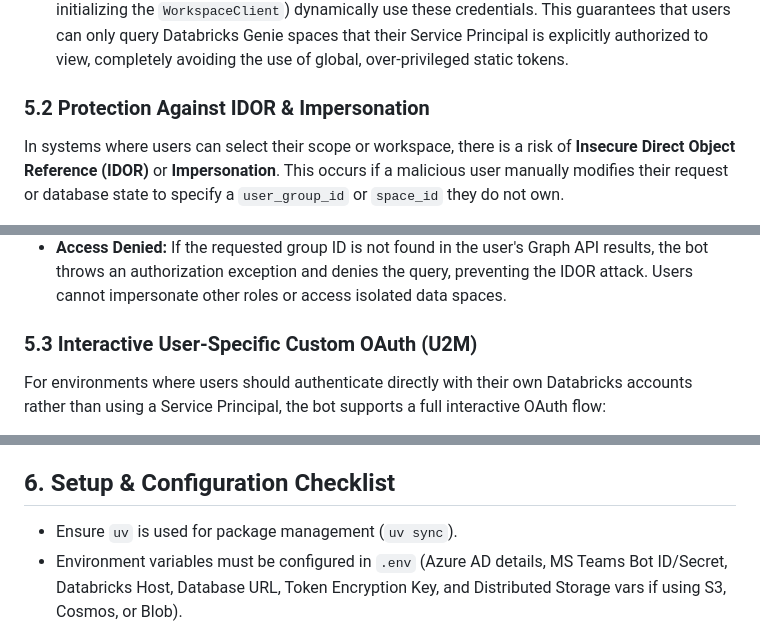
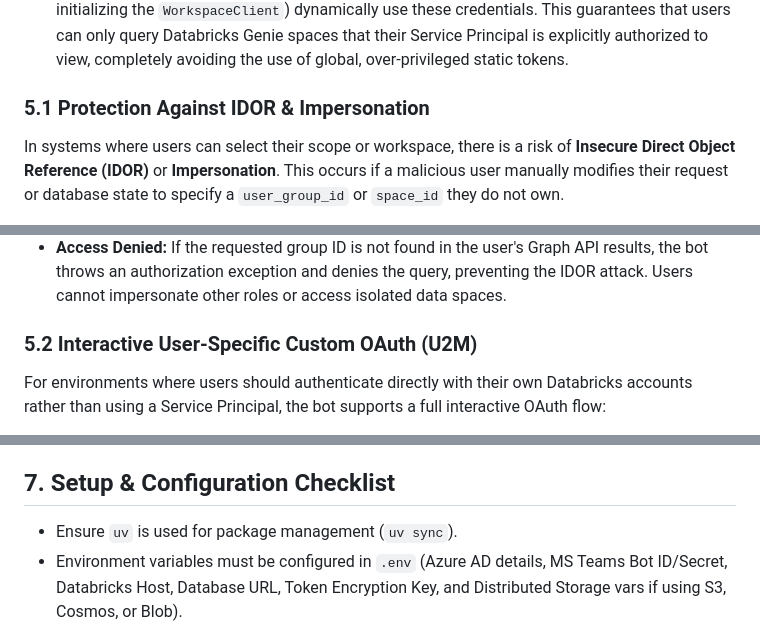
Before and after one commit to henry-richard7/dbrx-genie-teams-365, a Markdown page: knowledge.md, 3 parts joined by grey strips. Drawn GitHub-style.

Commit message:
docs: correct section numbering in knowledge documentation

```diff
--- a/knowledge.md
+++ b/knowledge.md
@@ -120,7 +120,7 @@ Here is the detailed breakdown of the mechanism:
 4. **Dynamic Scoping & Session State:** If a user belongs to multiple mapped groups (e.g., they are in both Finance and HR groups), the bot prompts them to explicitly select an active "scope" (environment) for their current session. This selection is persisted in the `UserSelection` table.
 5. **Execution Context Injection:** When a user asks a data question, the bot retrieves the `client_id` and `client_secret` corresponding to their active scope. All Databricks SDK calls (like initializing the `WorkspaceClient`) dynamically use these credentials. This guarantees that users can only query Databricks Genie spaces that their Service Principal is explicitly authorized to view, completely avoiding the use of global, over-privileged static tokens.
 
-### 5.2 Protection Against IDOR & Impersonation
+### 5.1 Protection Against IDOR & Impersonation
 In systems where users can select their scope or workspace, there is a risk of **Insecure Direct Object Reference (IDOR)** or **Impersonation**. This occurs if a malicious user manually modifies their request or database state to specify a `user_group_id` or `space_id` they do not own.
 
 The bot mitigates this through strict server-side validation:
@@ -128,7 +128,7 @@ The bot mitigates this through strict server-side validation:
 * **Just-In-Time Authorization:** Before executing *any* Databricks query, the bot re-verifies that the `user_group_id` requested in the `UserSelection` actually exists in the live list of groups returned by the Microsoft Graph API for that specific user's `aadObjectId`.
 *   **Access Denied:** If the requested group ID is not found in the user's Graph API results, the bot throws an authorization exception and denies the query, preventing the IDOR attack. Users cannot impersonate other roles or access isolated data spaces.
 
-### 5.3 Interactive User-Specific Custom OAuth (U2M)
+### 5.2 Interactive User-Specific Custom OAuth (U2M)
 For environments where users should authenticate directly with their own Databricks accounts rather than using a Service Principal, the bot supports a full interactive OAuth flow:
 1. **Interactive Login**: When users interact with the bot, if they are not authenticated, they receive an Adaptive Login Card with a unique Authorization URL.
 2. **Authorization Code Flow**: The user completes the login in their browser. The Databricks Account Console redirects back to the bot's `/api/oauth/callback` endpoint with an authorization code.
@@ -147,7 +147,7 @@ For environments where users should authenticate directly with their own Databri
 4.  **UI Generation:** The `AdaptiveCardTemplate` constructs a rich UI payload containing the summary, dynamic chart, and tabular data.
 5.  **Delivery:** The bot replies to the Teams user. If the data exceeds 100 rows, it triggers the `file_card_handler` to negotiate a file upload for an Excel export instead of rendering an massive inline table.
 
-## 6. Setup & Configuration Checklist
+## 7. Setup & Configuration Checklist
 - Ensure `uv` is used for package management (`uv sync`).
 - Environment variables must be configured in `.env` (Azure AD details, MS Teams Bot ID/Secret, Databricks Host, Database URL, Token Encryption Key, and Distributed Storage vars if using S3, Cosmos, or Blob).
 - Requires Microsoft Graph API permissions: `GroupMember.Read.All`, `User.Read.All`.
```
